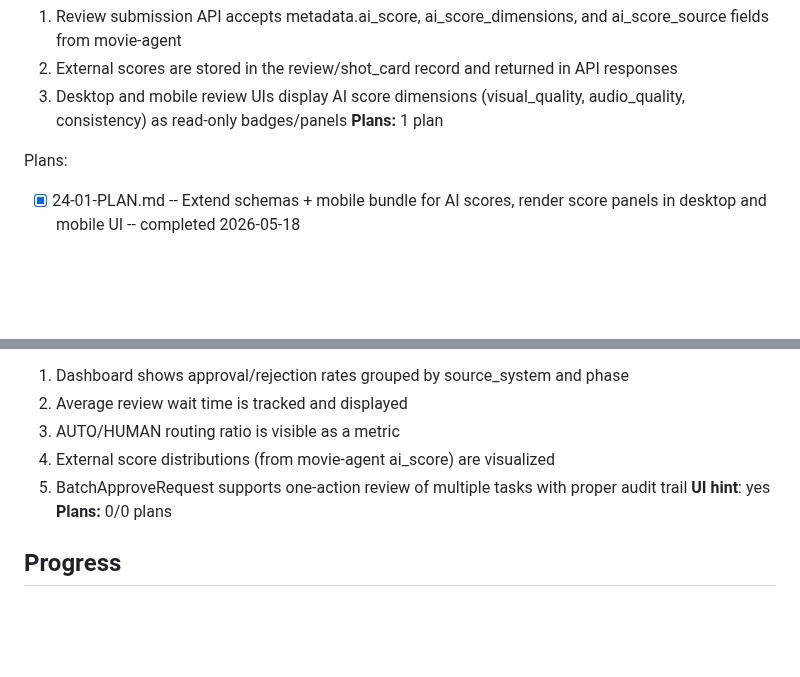
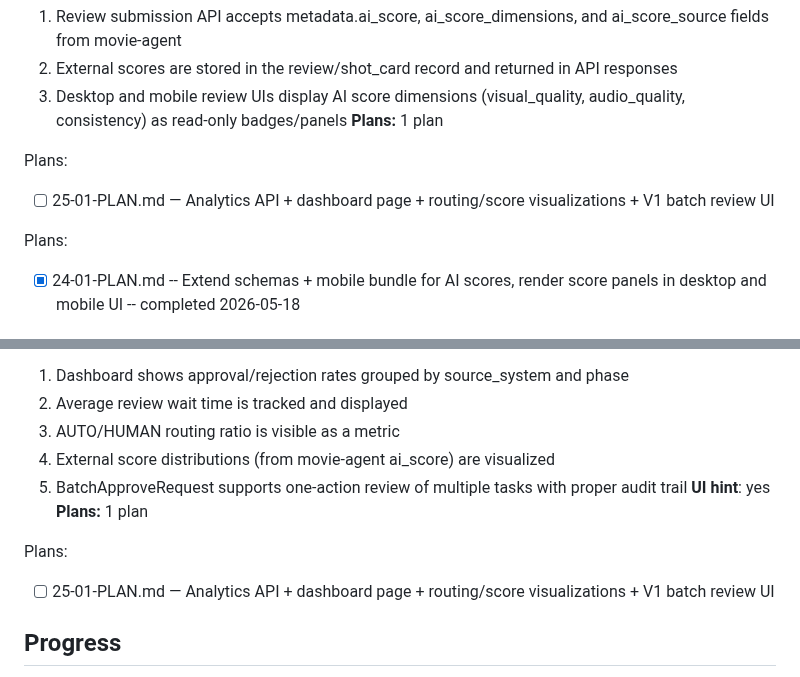
Before and after one commit to kaiger666888/kais-review-platform, a Markdown page: .planning/ROADMAP.md, 2 parts joined by grey strips. Rendered like a GitHub page; blank space fills up the shorter version.

Commit message:
docs(25-analytics-dashboard): create phase plan
Single plan covering analytics API endpoints, dashboard page with
four visualization sections, and V1 batch review UI entry point.

```diff
--- a/.planning/ROADMAP.md
+++ b/.planning/ROADMAP.md
@@ -210,6 +210,9 @@ Plans:
 **Plans:** 1 plan
 
 Plans:
+- [ ] 25-01-PLAN.md — Analytics API + dashboard page + routing/score visualizations + V1 batch review UI
+
+Plans:
 - [x] 24-01-PLAN.md -- Extend schemas + mobile bundle for AI scores, render score panels in desktop and mobile UI -- completed 2026-05-18
 
 ### Phase 25: Analytics Dashboard
@@ -222,7 +225,10 @@ Plans:
   4. External score distributions (from movie-agent ai_score) are visualized
   5. BatchApproveRequest supports one-action review of multiple tasks with proper audit trail
 **UI hint**: yes
-**Plans:** 0/0 plans
+**Plans:** 1 plan
+
+Plans:
+- [ ] 25-01-PLAN.md — Analytics API + dashboard page + routing/score visualizations + V1 batch review UI
 
 ## Progress
 
```
Also changed, not shown: 1 other file.
